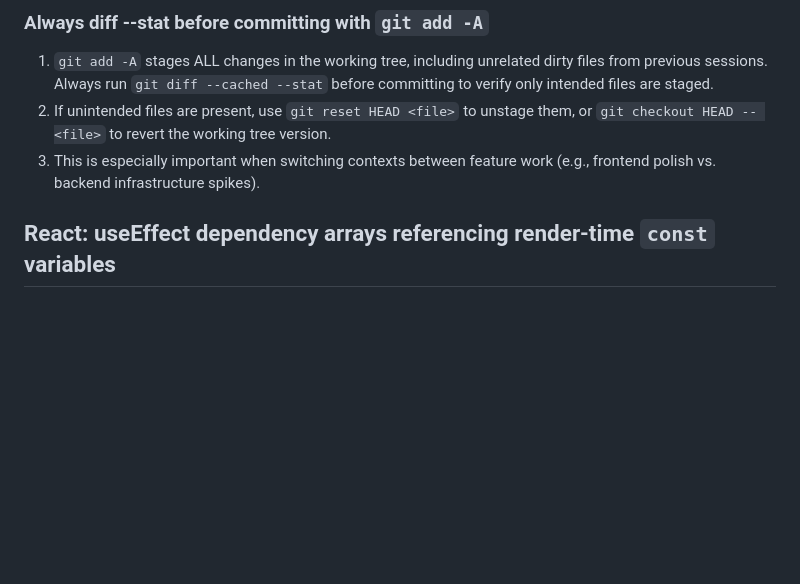
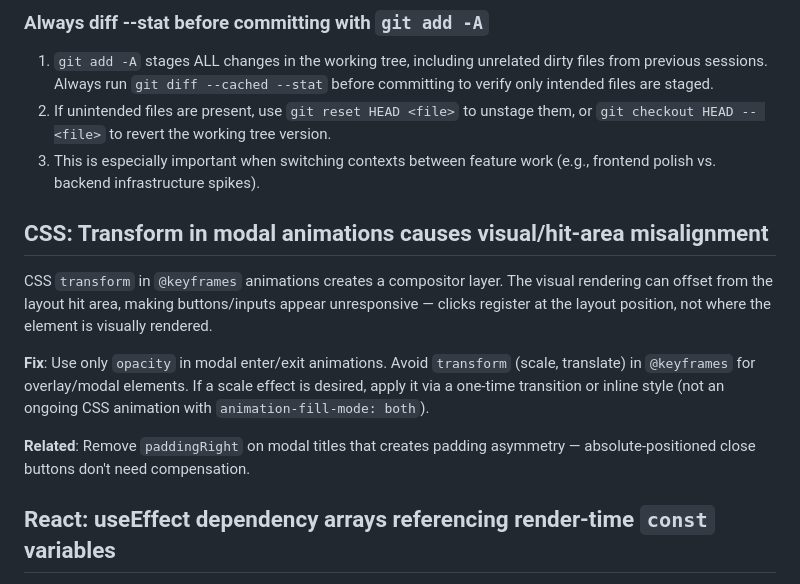
Before and after one commit to amansn7/GexpenseTracker-Public, a Markdown page: tasks/lessons.md, the part around the change. Drawn GitHub-style; blank space fills up the shorter version.

```diff
--- a/tasks/lessons.md
+++ b/tasks/lessons.md
@@ -6,6 +6,14 @@
 1. `git add -A` stages ALL changes in the working tree, including unrelated dirty files from previous sessions. Always run `git diff --cached --stat` before committing to verify only intended files are staged.
 2. If unintended files are present, use `git reset HEAD <file>` to unstage them, or `git checkout HEAD -- <file>` to revert the working tree version.
 3. This is especially important when switching contexts between feature work (e.g., frontend polish vs. backend infrastructure spikes).
+
+## CSS: Transform in modal animations causes visual/hit-area misalignment
+
+CSS `transform` in `@keyframes` animations creates a compositor layer. The visual rendering can offset from the layout hit area, making buttons/inputs appear unresponsive — clicks register at the layout position, not where the element is visually rendered.
+
+**Fix**: Use only `opacity` in modal enter/exit animations. Avoid `transform` (scale, translate) in `@keyframes` for overlay/modal elements. If a scale effect is desired, apply it via a one-time transition or inline style (not an ongoing CSS animation with `animation-fill-mode: both`).
+
+**Related**: Remove `paddingRight` on modal titles that creates padding asymmetry — absolute-positioned close buttons don't need compensation.
 
 ## React: useEffect dependency arrays referencing render-time `const` variables
 
```
